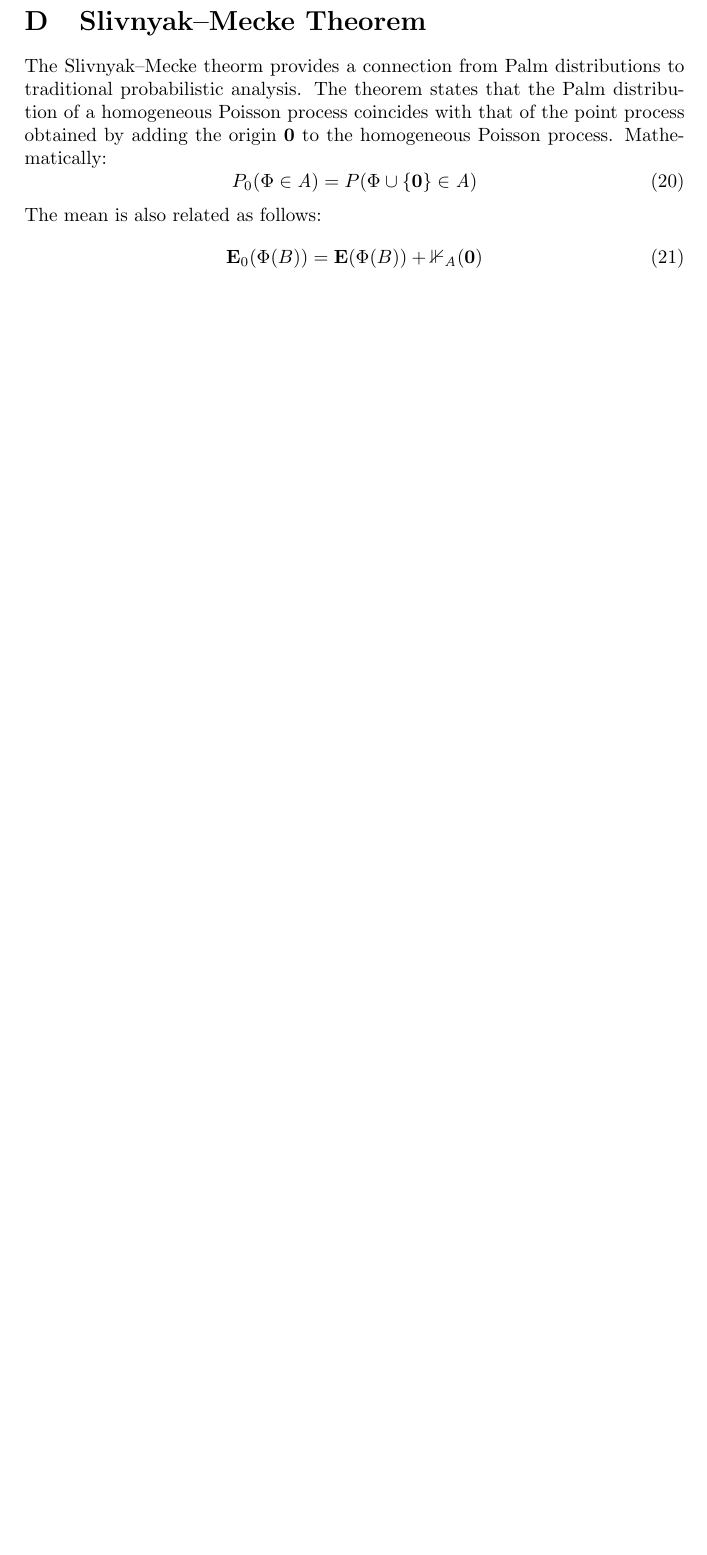
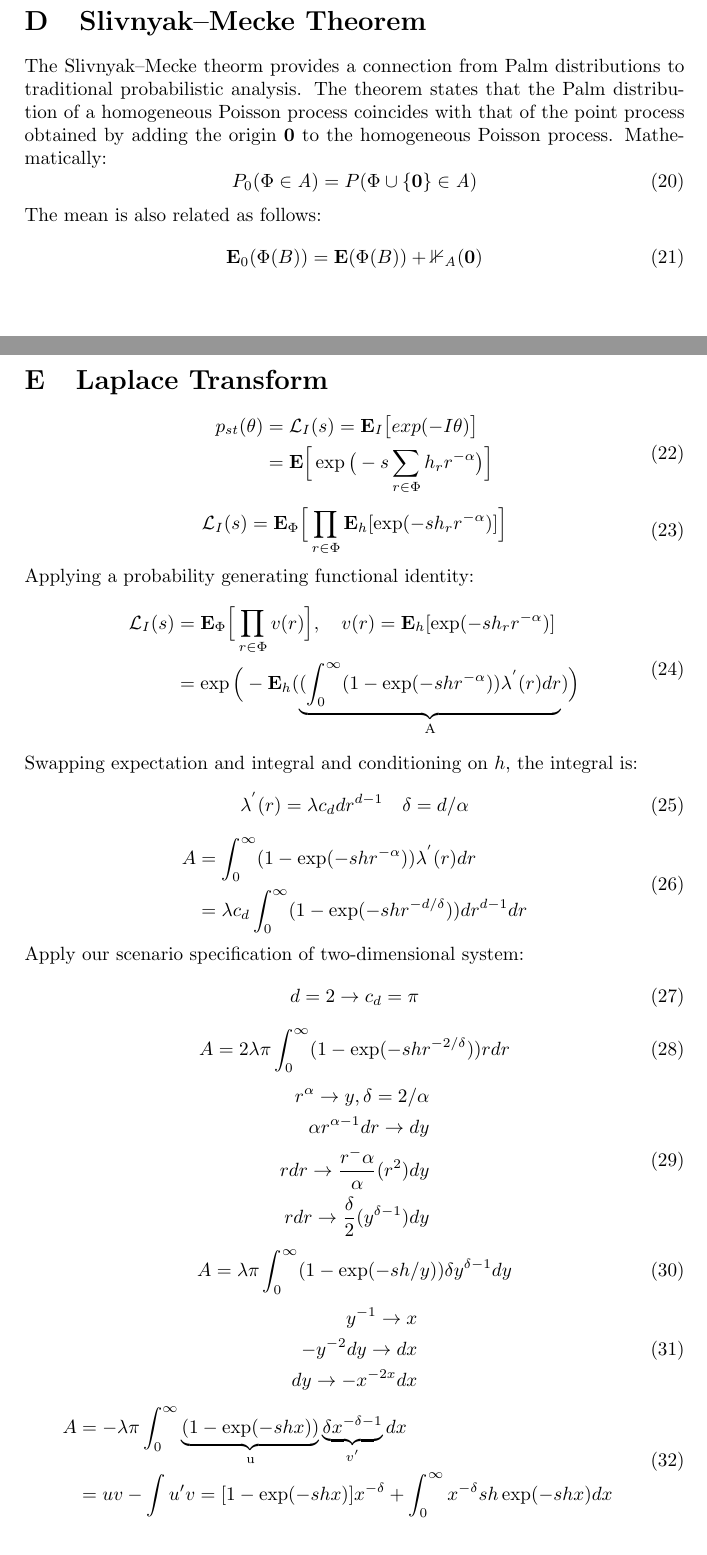
Before and after one commit to WiLab/interference-management, a LaTeX document (docs/foundation/paper.tex, which reads docs/foundation/appendix_i_lt.tex): part of page 8 of 9 before the commit and two parts of pages 8 and 9 of 11 after it, the two joined at a grey line, cut so that both start at the same text, the shorter picture padded with empty space. Compiled offline with pdfLaTeX.

Commit message:
added Laplace transform derivation to appendix for future reference.  Still need to check over with Srikanth

```diff
--- /dev/null
+++ b/docs/foundation/appendix_i_lt.tex
@@ -0,0 +1,78 @@
+\section{Laplace Transform}\label{app:Interference_LT}
+%
+\begin{equation}
+  \begin{split}
+p_{st}(\theta) &= \mathcal{L}_I (s) = \textbf{E}_I \big[ exp(-I \theta) \big] \\
+&= \textbf{E} \Big[ \exp \big(-s\sum_{r \in \Phi} h_r r^{-\alpha}\big) \Big] \\
+\end{split}
+\end{equation}
+%
+\begin{equation}
+  \begin{split}
+    \mathcal{L}_I (s) &= \textbf{E}_\Phi \Big[ \prod_{r \in \Phi} \textbf{E}_h [\exp(-sh_rr^{-\alpha})] \Big] \\
+  \end{split}
+\end{equation}
+%
+Applying a probability generating functional identity:
+%
+\begin{equation}
+  \begin{split}
+    \mathcal{L}_I (s) &= \textbf{E}_\Phi \Big[ \prod_{r \in \Phi} v(r) \Big],\quad v(r) = \textbf{E}_h [\exp(-sh_rr^{-\alpha})] \\
+    & = \exp \Big( -\textbf{E}_h(\underbrace{(\int_0^\infty (1-\exp(-shr^{-\alpha}))\lambda^{'}(r)dr}_\text{A} ) \Big)
+  \end{split}
+\end{equation}
+%
+Swapping expectation and integral and conditioning on $h$, the integral is:
+%
+\begin{equation}
+  \lambda^{'}(r) = \lambda c_d d r^{d-1} \quad \delta = d/\alpha
+\end{equation}
+%
+\begin{equation}
+  \begin{split}
+    A &= \int_0^\infty (1-\exp(-shr^{-\alpha}))\lambda^{'}(r)dr \\
+    &= \lambda c_d \int_0^\infty (1-\exp(-shr^{-d/\delta}))dr^{d-1}dr \\
+  \end{split}
+\end{equation}
+%
+Apply our scenario specification of two-dimensional system:
+%
+\begin{equation}
+  d = 2 \rightarrow c_d=\pi
+\end{equation}
+%
+\begin{equation}
+  \begin{split}
+A &= 2 \lambda \pi \int_0^\infty (1-\exp(-shr^{-2/\delta})) r dr\\
+\end{split}
+\end{equation}
+%
+\begin{equation}
+  \begin{split}
+  r^\alpha \rightarrow y, \delta = 2/\alpha\\
+  \alpha r^{\alpha-1}dr \rightarrow dy \\
+  r dr \rightarrow \frac{r^-\alpha}{\alpha}(r^2) dy \\
+  r dr \rightarrow \frac{\delta}{2}(y^{\delta-1}) dy
+  \end{split}
+\end{equation}
+%
+\begin{equation}
+  \begin{split}
+A &= \lambda \pi \int_0^\infty (1-\exp(-sh/y)) \delta y^{\delta-1}dy \\
+  \end{split}
+\end{equation}
+%
+\begin{equation}
+  \begin{split}
+  y^{-1} \rightarrow x\\
+  -y^{-2} dy \rightarrow dx\\
+  dy \rightarrow -x^{-2x} dx
+  \end{split}
+\end{equation}
+%
+\begin{equation}
+  \begin{split}
+A &= -\lambda \pi \int_0^\infty \underbrace{(1-\exp(-shx))}_\text{u} \underbrace{ \delta x^{-\delta-1} }_\text{$v^{\prime}$} dx \\
+&= uv-\int u^\prime v = [1-\exp(-shx)]x^{-\delta} + \int_0^\infty x^{-\delta} sh \exp(-shx) dx\\
+  \end{split}
+\end{equation}
```
Also changed, not shown: docs/foundation/interference.tex (+10 -1 lines), docs/foundation/paper.tex (+2 -0 lines), docs/foundation/paper.pdf, docs/foundation/appendix_i_lt.tex (45 more changed lines), 1 other file.
